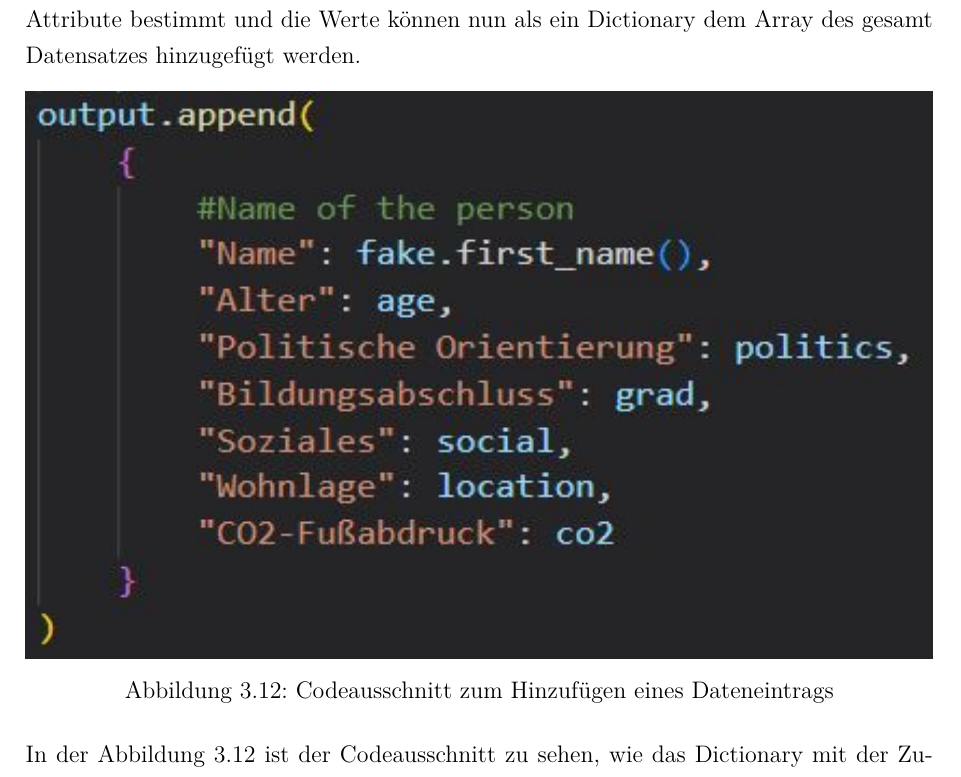
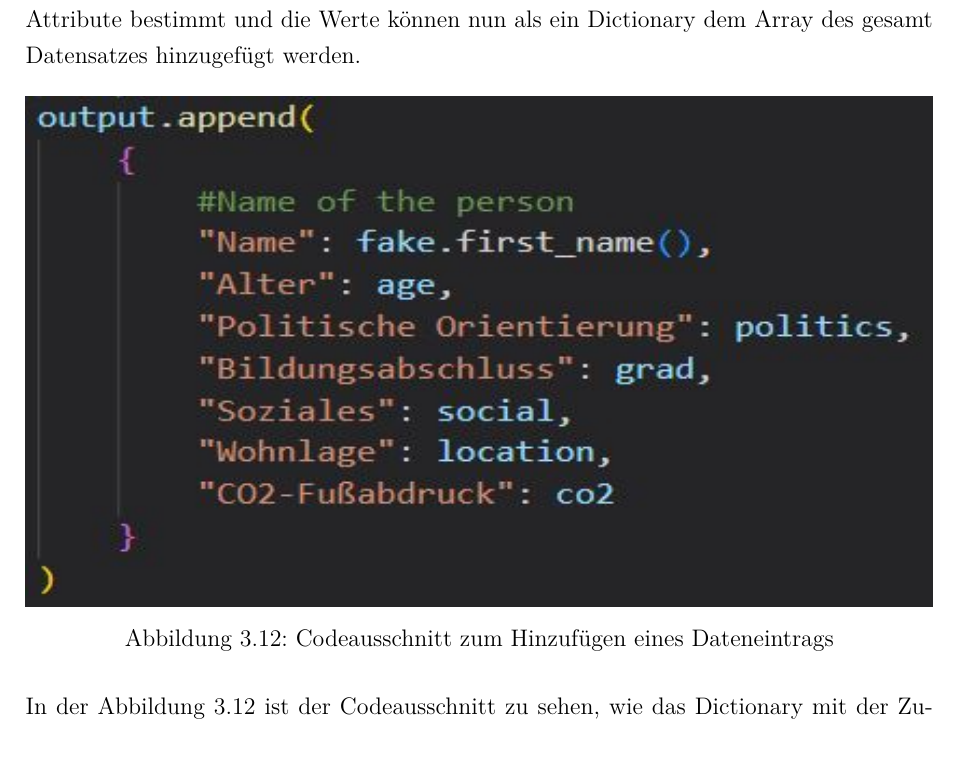
Before and after one commit to Zooaal/Datengenerator-fuer-Daten-mit-Bias, a LaTeX document (Dokumentation/Studienarbeit.tex, which reads Dokumentation/content/03kapitel.tex): part of page 40 of 45, cut so that both start at the same text. Compiled offline with pdfLaTeX.

Commit message:
Finish for Today i think

```diff
--- a/Dokumentation/content/03kapitel.tex
+++ b/Dokumentation/content/03kapitel.tex
@@ -331,7 +331,7 @@ Der CO2-Fußabdruck ist das komplexeste Attribut des Szenarios, da dieser auf zw
 Mit der abschließenden Bestimmung des CO2-Fußabdruck sind alle Ausprägungen der Attribute bestimmt und die Werte können nun als ein Dictionary dem Array des gesamt Datensatzes hinzugefügt werden.
 \begin{figure}[h]
     \centering
-    \includegraphics[width=16cm,height=10cm]{Diagramme/Sz2AddEntry.JPG}
+    \includegraphics[width=16cm,height=9cm]{Diagramme/Sz2AddEntry.JPG}
     \caption{Codeausschnitt zum Hinzufügen eines Dateneintrags}
     \label{fig:Sz2AddEntry}
 \end{figure}\\
```
Also changed, not shown: Dokumentation/Studienarbeit.pdf, 3 other files.
